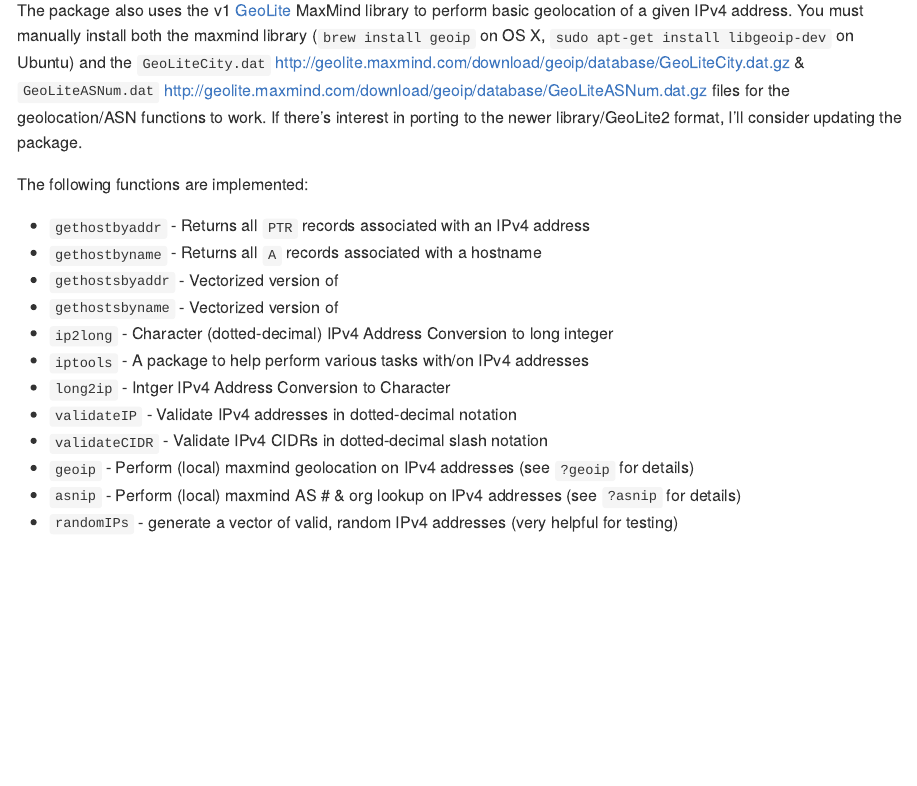
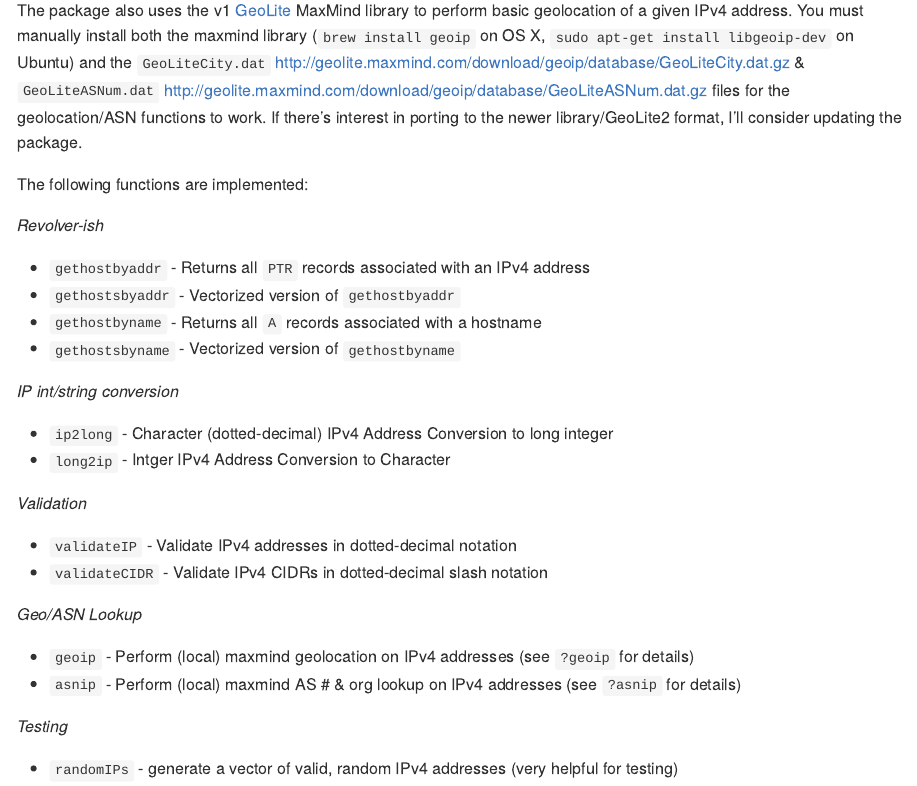
Before and after one commit to hrbrmstr/iptools, an R Markdown document (_README.Rmd): the page in a window 1100 px wide, from 120 px down. Rendered offline with R 4.5, knitr and Pandoc, with nearby package versions; some code elsewhere in the file could not run offline; common packages that the code uses without loading them are loaded.

Commit message:
really fixed the README now

```diff
--- a/_README.Rmd
+++ b/_README.Rmd
@@ -13,17 +13,30 @@ The package also uses the v1 [GeoLite](http://dev.maxmind.com/geoip/legacy/geoli
 
 The following functions are implemented:
 
+*Revolver-ish*
+
 - `gethostbyaddr` - Returns all `PTR` records associated with an IPv4 address
+- `gethostsbyaddr` - Vectorized version of `gethostbyaddr`
 - `gethostbyname` - Returns all `A` records associated with a hostname
-- `gethostsbyaddr` - Vectorized version of \code{gethostbyaddr}
-- `gethostsbyname` - Vectorized version of \code{gethostbyname}
+- `gethostsbyname` - Vectorized version of `gethostbyname`
+
+*IP int/string conversion*
+
 - `ip2long` - Character (dotted-decimal) IPv4 Address Conversion to long integer
-- `iptools` - A package to help perform various tasks with/on IPv4 addresses
 - `long2ip` - Intger IPv4 Address Conversion to Character
+
+*Validation*
+
 - `validateIP` - Validate IPv4 addresses in dotted-decimal notation
 - `validateCIDR` - Validate IPv4 CIDRs in dotted-decimal slash notation
+
+*Geo/ASN Lookup*
+
 - `geoip` - Perform (local) maxmind geolocation on IPv4 addresses (see `?geoip` for details)
 - `asnip` - Perform (local) maxmind AS # & org lookup on IPv4 addresses (see `?asnip` for details)
+
+*Testing*
+
 - `randomIPs` - generate a vector of valid, random IPv4 addresses (very helpful for testing)
 
 The following data sets are included:
```
Also changed, not shown: README.md, _README.Rmd (3 more changed lines).
